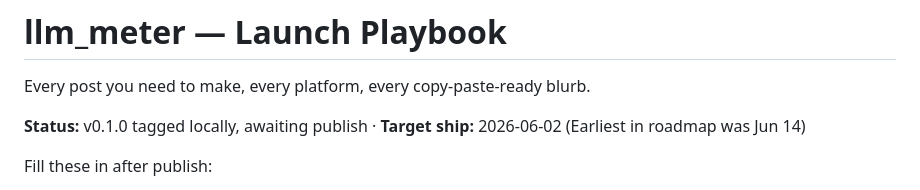
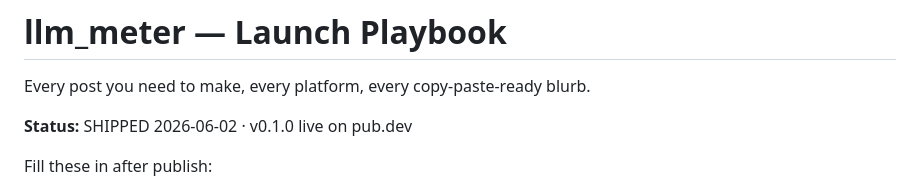
Before and after one commit to jayu1023/llm_meter, a Markdown page: LAUNCH.md, the part around the change. GitHub-like rendering.

Commit message:
LAUNCH.md: mark v0.1.0 as shipped

```diff
--- a/LAUNCH.md
+++ b/LAUNCH.md
@@ -2,7 +2,7 @@
 
 Every post you need to make, every platform, every copy-paste-ready blurb.
 
-**Status:** v0.1.0 tagged locally, awaiting publish · **Target ship:** 2026-06-02 (Earliest in roadmap was Jun 14)
+**Status:** SHIPPED 2026-06-02 · v0.1.0 live on pub.dev
 
 Fill these in after publish:
 - **pub.dev:** https://pub.dev/packages/llm_meter
```
